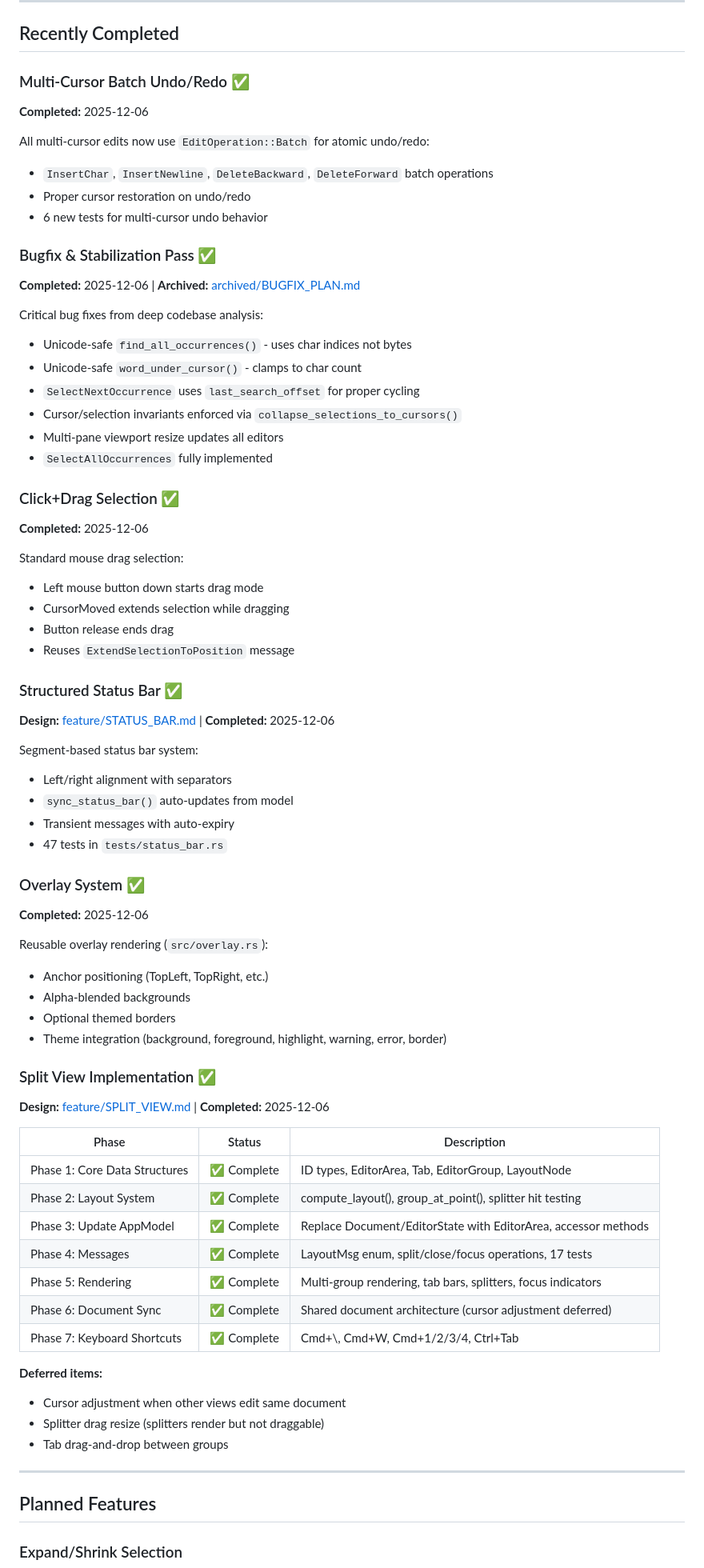
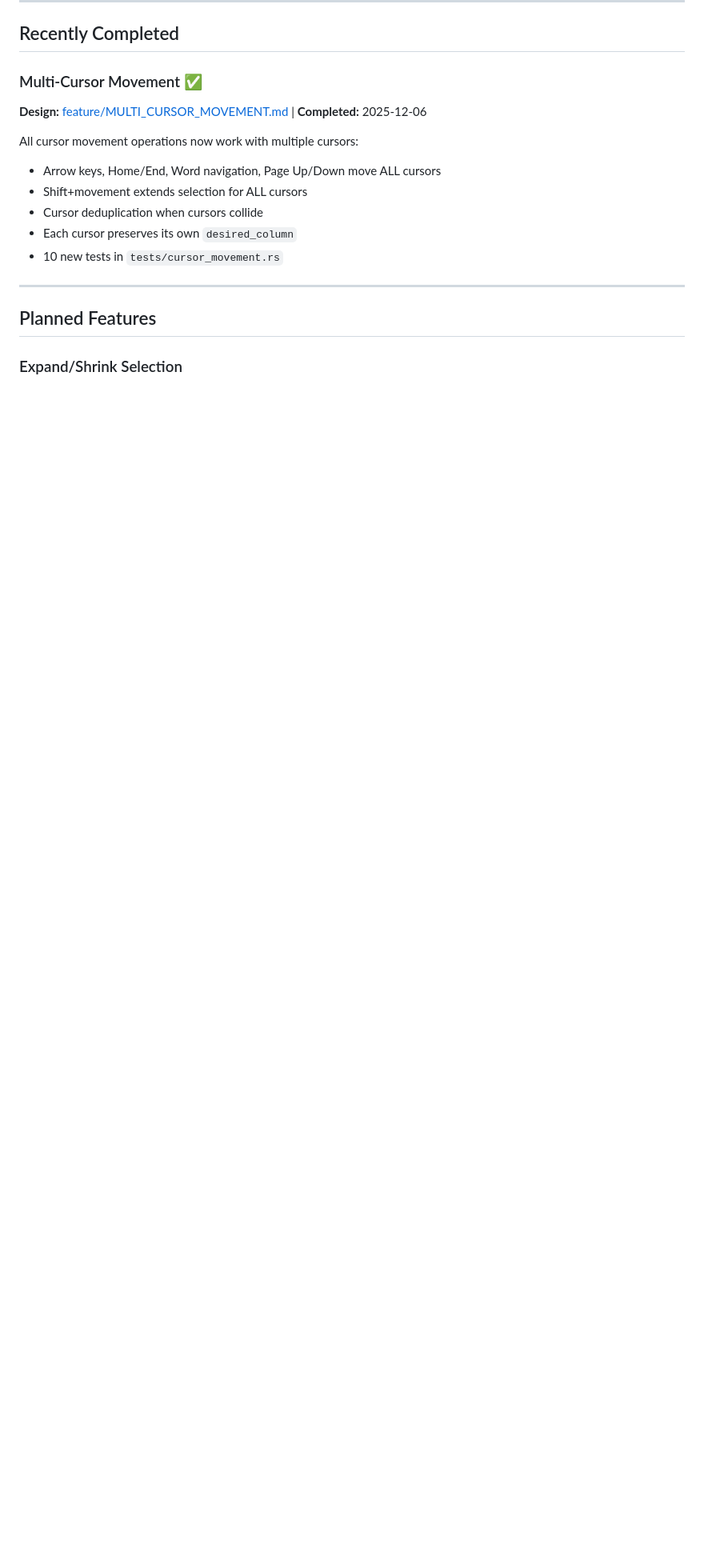
Before and after one commit to HelgeSverre/token, a Markdown page: docs/ROADMAP.md, the part around one of its changes. Shown at 80% size. GitHub-like rendering; blank space fills up the shorter version.

Commit message:
docs: update changelog and roadmap for multi-cursor movement
Document implementation details and update test count to 383.

```diff
--- a/docs/ROADMAP.md
+++ b/docs/ROADMAP.md
@@ -9,80 +9,17 @@ For archived phases, see [archived/old-roadmap-file.md](archived/old-roadmap-fil
 
 ## Recently Completed
 
-### Multi-Cursor Batch Undo/Redo ✅
+### Multi-Cursor Movement ✅
 
-**Completed:** 2025-12-06
+**Design:** [feature/MULTI_CURSOR_MOVEMENT.md](feature/MULTI_CURSOR_MOVEMENT.md) | **Completed:** 2025-12-06
 
-All multi-cursor edits now use `EditOperation::Batch` for atomic undo/redo:
+All cursor movement operations now work with multiple cursors:
 
-- `InsertChar`, `InsertNewline`, `DeleteBackward`, `DeleteForward` batch operations
-- Proper cursor restoration on undo/redo
-- 6 new tests for multi-cursor undo behavior
-
-### Bugfix & Stabilization Pass ✅
-
-**Completed:** 2025-12-06 | **Archived:** [archived/BUGFIX_PLAN.md](archived/BUGFIX_PLAN.md)
-
-Critical bug fixes from deep codebase analysis:
-
-- Unicode-safe `find_all_occurrences()` - uses char indices not bytes
-- Unicode-safe `word_under_cursor()` - clamps to char count
-- `SelectNextOccurrence` uses `last_search_offset` for proper cycling
-- Cursor/selection invariants enforced via `collapse_selections_to_cursors()`
-- Multi-pane viewport resize updates all editors
-- `SelectAllOccurrences` fully implemented
-
-### Click+Drag Selection ✅
-
-**Completed:** 2025-12-06
-
-Standard mouse drag selection:
-
-- Left mouse button down starts drag mode
-- CursorMoved extends selection while dragging
-- Button release ends drag
-- Reuses `ExtendSelectionToPosition` message
-
-### Structured Status Bar ✅
-
-**Design:** [feature/STATUS_BAR.md](feature/STATUS_BAR.md) | **Completed:** 2025-12-06
-
-Segment-based status bar system:
-
-- Left/right alignment with separators
-- `sync_status_bar()` auto-updates from model
-- Transient messages with auto-expiry
-- 47 tests in `tests/status_bar.rs`
-
-### Overlay System ✅
-
-**Completed:** 2025-12-06
-
-Reusable overlay rendering (`src/overlay.rs`):
-
-- Anchor positioning (TopLeft, TopRight, etc.)
-- Alpha-blended backgrounds
-- Optional themed borders
-- Theme integration (background, foreground, highlight, warning, error, border)
-
-### Split View Implementation ✅
-
-**Design:** [feature/SPLIT_VIEW.md](feature/SPLIT_VIEW.md) | **Completed:** 2025-12-06
-
-| Phase                         | Status      | Description                                                    |
-| ----------------------------- | ----------- | -------------------------------------------------------------- |
-| Phase 1: Core Data Structures | ✅ Complete | ID types, EditorArea, Tab, EditorGroup, LayoutNode             |
-| Phase 2: Layout System        | ✅ Complete | compute_layout(), group_at_point(), splitter hit testing       |
-| Phase 3: Update AppModel      | ✅ Complete | Replace Document/EditorState with EditorArea, accessor methods |
-| Phase 4: Messages             | ✅ Complete | LayoutMsg enum, split/close/focus operations, 17 tests         |
-| Phase 5: Rendering            | ✅ Complete | Multi-group rendering, tab bars, splitters, focus indicators   |
-| Phase 6: Document Sync        | ✅ Complete | Shared document architecture (cursor adjustment deferred)      |
-| Phase 7: Keyboard Shortcuts   | ✅ Complete | Cmd+\\, Cmd+W, Cmd+1/2/3/4, Ctrl+Tab                           |
-
-**Deferred items:**
-- Cursor adjustment when other views edit same document
-- Splitter drag resize (splitters render but not draggable)
-- Tab drag-and-drop between groups
+- Arrow keys, Home/End, Word navigation, Page Up/Down move ALL cursors
+- Shift+movement extends selection for ALL cursors
+- Cursor deduplication when cursors collide
+- Each cursor preserves its own `desired_column`
+- 10 new tests in `tests/cursor_movement.rs`
 
 ---
 
```
Also changed, not shown: other parts of docs/ROADMAP.md (+20 -12 lines), docs/CHANGELOG.md (+29 -0 lines).
